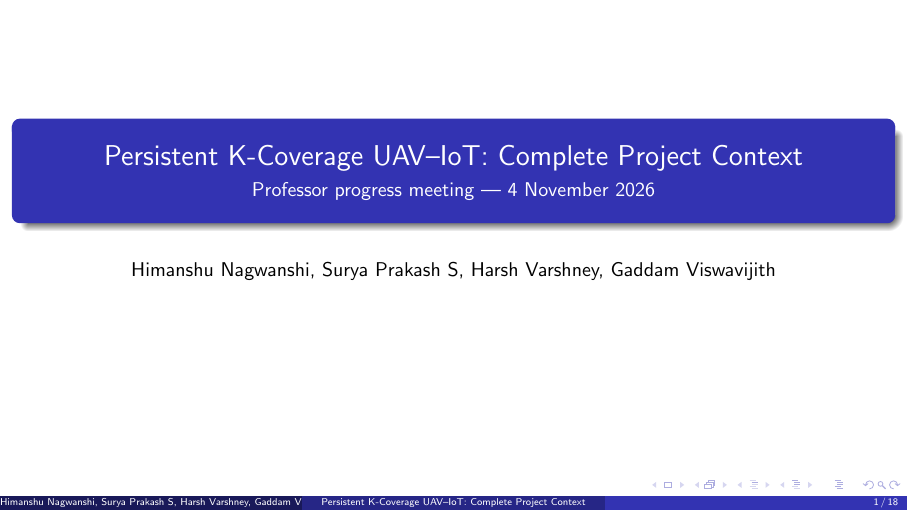
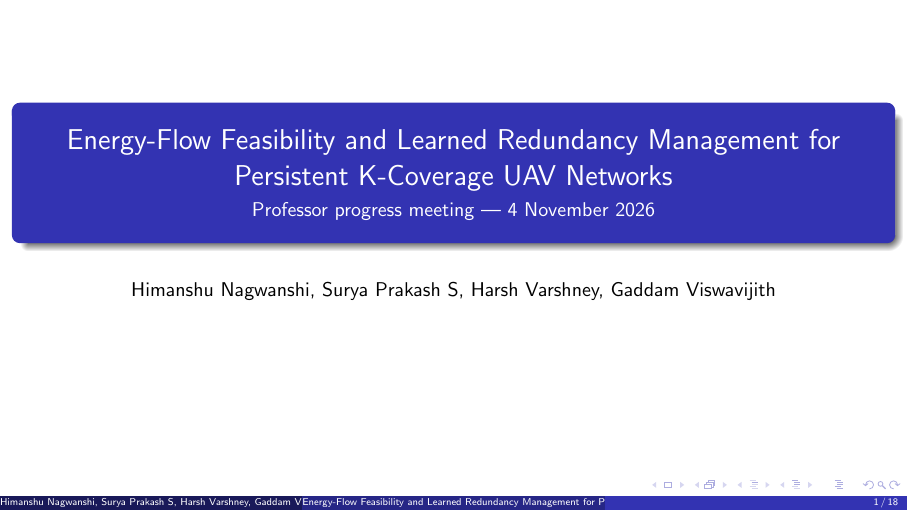
Before and after one commit to moudook/uav-iot-persistent-coverage-clean, LaTeX slides (PPT_SI_CHANGES.tex): page 1 of 18. Compiled offline with pdfLaTeX.

Commit message:
Align deck title with report title

```diff
--- a/PPT_SI_CHANGES.tex
+++ b/PPT_SI_CHANGES.tex
@@ -15,7 +15,7 @@
 \definecolor{uavgray}{RGB}{71,85,105}
 \definecolor{uavlight}{RGB}{241,245,249}
 
-\title{Persistent K-Coverage UAV--IoT: Complete Project Context}
+\title{Energy-Flow Feasibility and Learned Redundancy Management for Persistent K-Coverage UAV Networks}
 \subtitle{Professor progress meeting --- 4 November 2026}
 \author{Himanshu Nagwanshi, Surya Prakash S, Harsh Varshney, Gaddam Viswavijith}
 \date{}
```
Also changed, not shown: PPT_SI_CHANGES.pdf.
